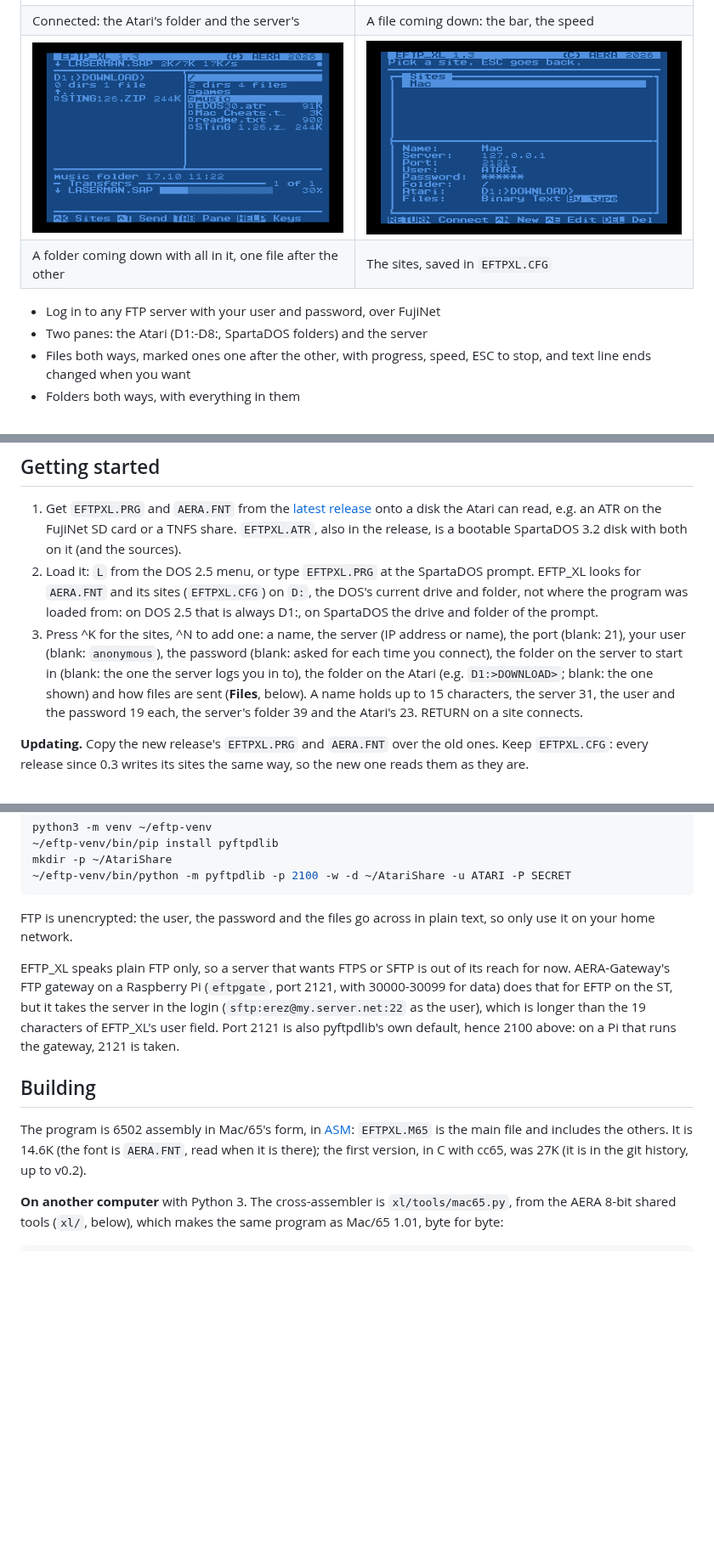
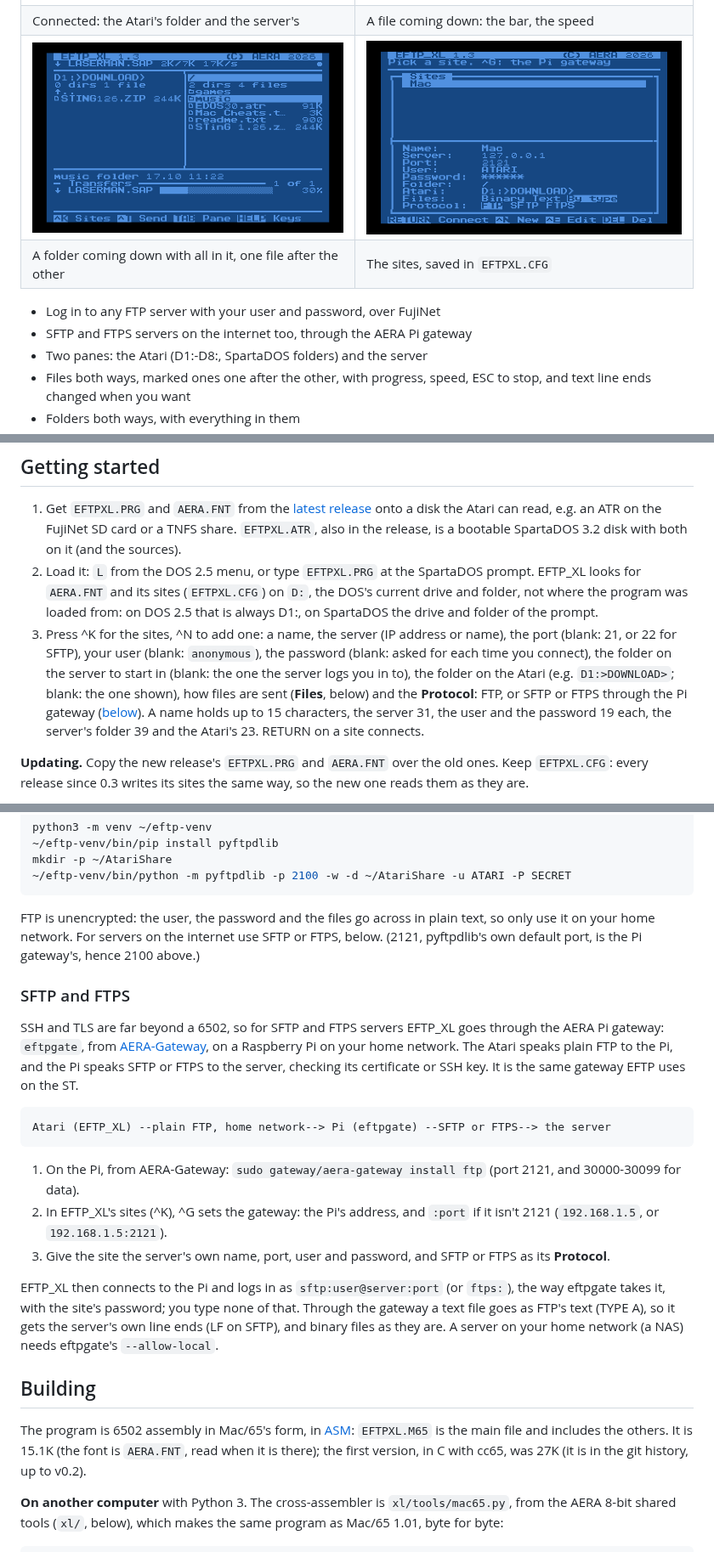
Before and after one commit to whomper/EFTP_XL, a Markdown page: README.md, 3 parts joined by grey strips. Shown at 85% size. GitHub-like rendering; pictures changed too: docs/screens/2-sites.png; blank space fills up the shorter version.

````diff
--- a/README.md
+++ b/README.md
@@ -20,6 +20,8 @@ transfers below.
 | A folder coming down with all in it, one file after the other | The sites, saved in `EFTPXL.CFG` |
 
 - Log in to any FTP server with your user and password, over FujiNet
+- SFTP and FTPS servers on the internet too, through the AERA Pi
+  gateway
 - Two panes: the Atari (D1:-D8:, SpartaDOS folders) and the server
 - Files both ways, marked ones one after the other, with progress,
   speed, ESC to stop, and text line ends changed when you want
@@ -47,13 +49,15 @@ design is in [docs/design](docs/design).
    the program was loaded from: on DOS 2.5 that is always D1:, on
    SpartaDOS the drive and folder of the prompt.
 3. Press ^K for the sites, ^N to add one: a name, the server (IP address
-   or name), the port (blank: 21), your user (blank: `anonymous`), the
-   password (blank: asked for each time you connect), the folder on the
-   server to start in (blank: the one the server logs you in to), the
-   folder on the Atari (e.g. `D1:>DOWNLOAD>`; blank: the one shown) and
-   how files are sent (**Files**, below). A name holds up to 15
-   characters, the server 31, the user and the password 19 each, the
-   server's folder 39 and the Atari's 23. RETURN on a site connects.
+   or name), the port (blank: 21, or 22 for SFTP), your user (blank:
+   `anonymous`), the password (blank: asked for each time you connect),
+   the folder on the server to start in (blank: the one the server logs
+   you in to), the folder on the Atari (e.g. `D1:>DOWNLOAD>`; blank: the
+   one shown), how files are sent (**Files**, below) and the
+   **Protocol**: FTP, or SFTP or FTPS through the Pi gateway
+   ([below](#sftp-and-ftps)). A name holds up to 15 characters, the
+   server 31, the user and the password 19 each, the server's folder 39
+   and the Atari's 23. RETURN on a site connects.
 
 **Updating.** Copy the new release's `EFTPXL.PRG` and `AERA.FNT` over
 the old ones. Keep `EFTPXL.CFG`: every release since 0.3 writes its
@@ -176,21 +181,41 @@ mkdir -p ~/AtariShare
 ```
 
 FTP is unencrypted: the user, the password and the files go across in
-plain text, so only use it on your home network.
+plain text, so only use it on your home network. For servers on the
+internet use SFTP or FTPS, below. (2121, pyftpdlib's own default port,
+is the Pi gateway's, hence 2100 above.)
 
-EFTP_XL speaks plain FTP only, so a server that wants FTPS or SFTP is
-out of its reach for now. AERA-Gateway's FTP gateway on a Raspberry Pi
-(`eftpgate`, port 2121, with 30000-30099 for data) does that for EFTP
-on the ST, but it takes the server in the login
-(`sftp:erez@my.server.net:22` as the user), which is longer than the 19
-characters of EFTP_XL's user field. Port 2121 is also pyftpdlib's own
-default, hence 2100 above: on a Pi that runs the gateway, 2121 is
-taken.
+### SFTP and FTPS
+
+SSH and TLS are far beyond a 6502, so for SFTP and FTPS servers EFTP_XL
+goes through the AERA Pi gateway: `eftpgate`, from
+[AERA-Gateway](https://github.com/whomper/AERA-Gateway), on a Raspberry
+Pi on your home network. The Atari speaks plain FTP to the Pi, and the
+Pi speaks SFTP or FTPS to the server, checking its certificate or SSH
+key. It is the same gateway EFTP uses on the ST.
+
+```
+Atari (EFTP_XL) --plain FTP, home network--> Pi (eftpgate) --SFTP or FTPS--> the server
+```
+
+1. On the Pi, from AERA-Gateway: `sudo gateway/aera-gateway install ftp`
+   (port 2121, and 30000-30099 for data).
+2. In EFTP_XL's sites (^K), ^G sets the gateway: the Pi's address, and
+   `:port` if it isn't 2121 (`192.168.1.5`, or `192.168.1.5:2121`).
+3. Give the site the server's own name, port, user and password, and
+   SFTP or FTPS as its **Protocol**.
+
+EFTP_XL then connects to the Pi and logs in as `sftp:user@server:port`
+(or `ftps:`), the way eftpgate takes it, with the site's password; you
+type none of that. Through the gateway a text file goes as FTP's text
+(TYPE A), so it gets the server's own line ends (LF on SFTP), and
+binary files as they are. A server on your home network (a NAS) needs
+eftpgate's `--allow-local`.
 
 ## Building
 
 The program is 6502 assembly in Mac/65's form, in [ASM](ASM):
-`EFTPXL.M65` is the main file and includes the others. It is 14.6K (the
+`EFTPXL.M65` is the main file and includes the others. It is 15.1K (the
 font is `AERA.FNT`, read when it is there); the first version, in C with
 cc65, was 27K (it is in the git history, up to v0.2).
 
````
Also changed, not shown: other parts of README.md (+9 -6 lines), 11 other files.
